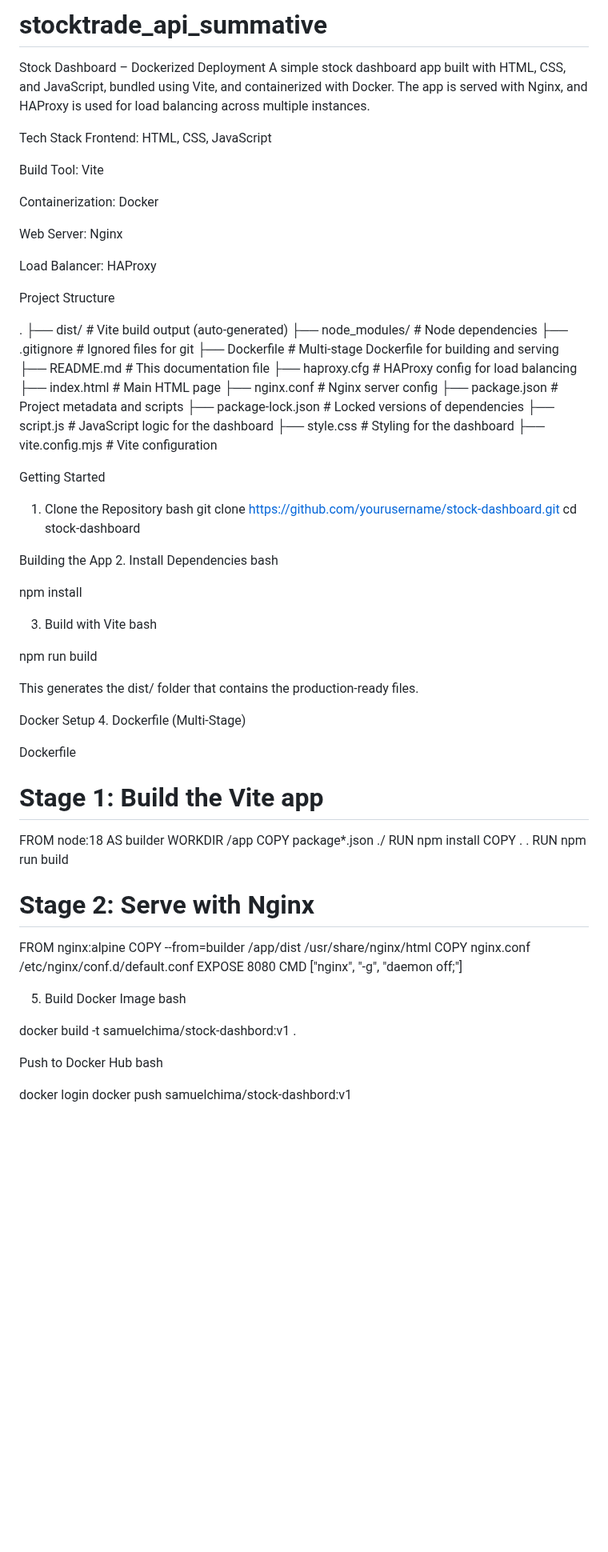
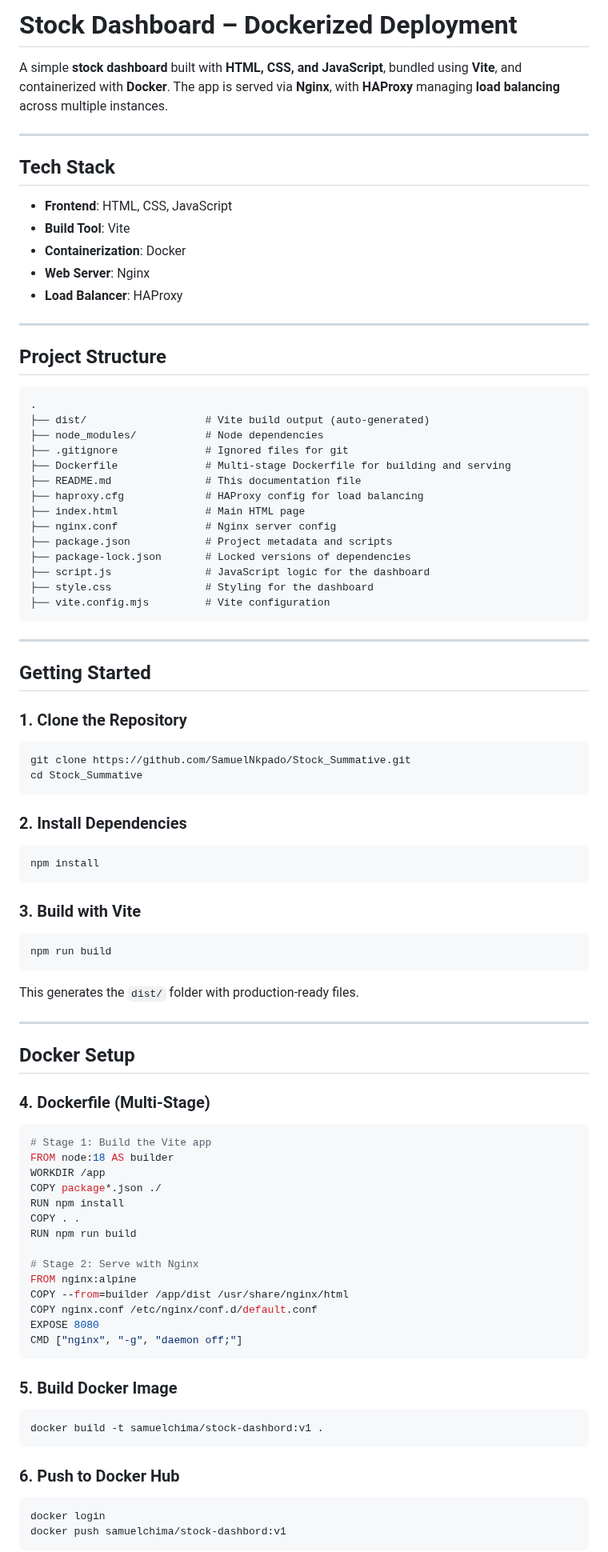
Before and after one commit to SamuelNkpado/Stock_Summative, a Markdown page: README.md, the part around one of its changes. Shown at 80% size. GitHub-like rendering; blank space fills up the shorter version.

Commit message:
Update README.md
The README File of stock summative App

````diff
--- a/README.md
+++ b/README.md
@@ -1,26 +1,24 @@
-# stocktrade_api_summative
-Stock Dashboard – Dockerized Deployment
-A simple stock dashboard app built with HTML, CSS, and JavaScript, bundled using Vite, and containerized with Docker. The app is served with Nginx, and HAProxy is used for load balancing across multiple instances.
-
- Tech Stack
-Frontend: HTML, CSS, JavaScript
-
-
-Build Tool: Vite
-
-
-Containerization: Docker
-
-
-Web Server: Nginx
-
-
-Load Balancer: HAProxy
+#   Stock Dashboard – Dockerized Deployment
 
 
 
- Project Structure
+A simple **stock dashboard** built with **HTML, CSS, and JavaScript**, bundled using **Vite**, and containerized with **Docker**. The app is served via **Nginx**, with **HAProxy** managing **load balancing** across multiple instances.
 
+---
+
+##  Tech Stack
+
+* **Frontend**: HTML, CSS, JavaScript
+* **Build Tool**: Vite
+* **Containerization**: Docker
+* **Web Server**: Nginx
+* **Load Balancer**: HAProxy
+
+---
+
+##  Project Structure
+
+```
 .
 ├── dist/                   # Vite build output (auto-generated)
 ├── node_modules/           # Node dependencies
@@ -35,33 +33,40 @@ Load Balancer: HAProxy
 ├── script.js               # JavaScript logic for the dashboard
 ├── style.css               # Styling for the dashboard
 ├── vite.config.mjs         # Vite configuration
+```
 
+---
 
- Getting Started
-1. Clone the Repository
-bash
-git clone https://github.com/yourusername/stock-dashboard.git
-cd stock-dashboard
+##  Getting Started
 
+### 1. Clone the Repository
 
- Building the App
-2. Install Dependencies
-bash
+```bash
+git clone https://github.com/SamuelNkpado/Stock_Summative.git
+cd Stock_Summative
+```
 
+### 2. Install Dependencies
+
+```bash
 npm install
+```
 
-3. Build with Vite
-bash
+### 3. Build with Vite
 
+```bash
 npm run build
+```
 
-This generates the dist/ folder that contains the production-ready files.
+This generates the `dist/` folder with production-ready files.
 
- Docker Setup
-4. Dockerfile (Multi-Stage)
+---
 
-Dockerfile
+##  Docker Setup
 
+### 4. Dockerfile (Multi-Stage)
+
+```Dockerfile
 # Stage 1: Build the Vite app
 FROM node:18 AS builder
 WORKDIR /app
@@ -76,17 +81,18 @@ COPY --from=builder /app/dist /usr/share/nginx/html
 COPY nginx.conf /etc/nginx/conf.d/default.conf
 EXPOSE 8080
 CMD ["nginx", "-g", "daemon off;"]
+```
 
+### 5. Build Docker Image
 
-5. Build Docker Image
-bash
+```bash
+docker build -t samuelchima/stock-dashbord:v1 .
+```
 
-docker build -t samuelchima/stock-dashbord:v1 .
+### 6. Push to Docker Hub
 
-
- Push to Docker Hub
-bash
-
+```bash
 docker login
 docker push samuelchima/stock-dashbord:v1
+```
 
````
Also changed, not shown: other parts of README.md (+54 -27 lines).
